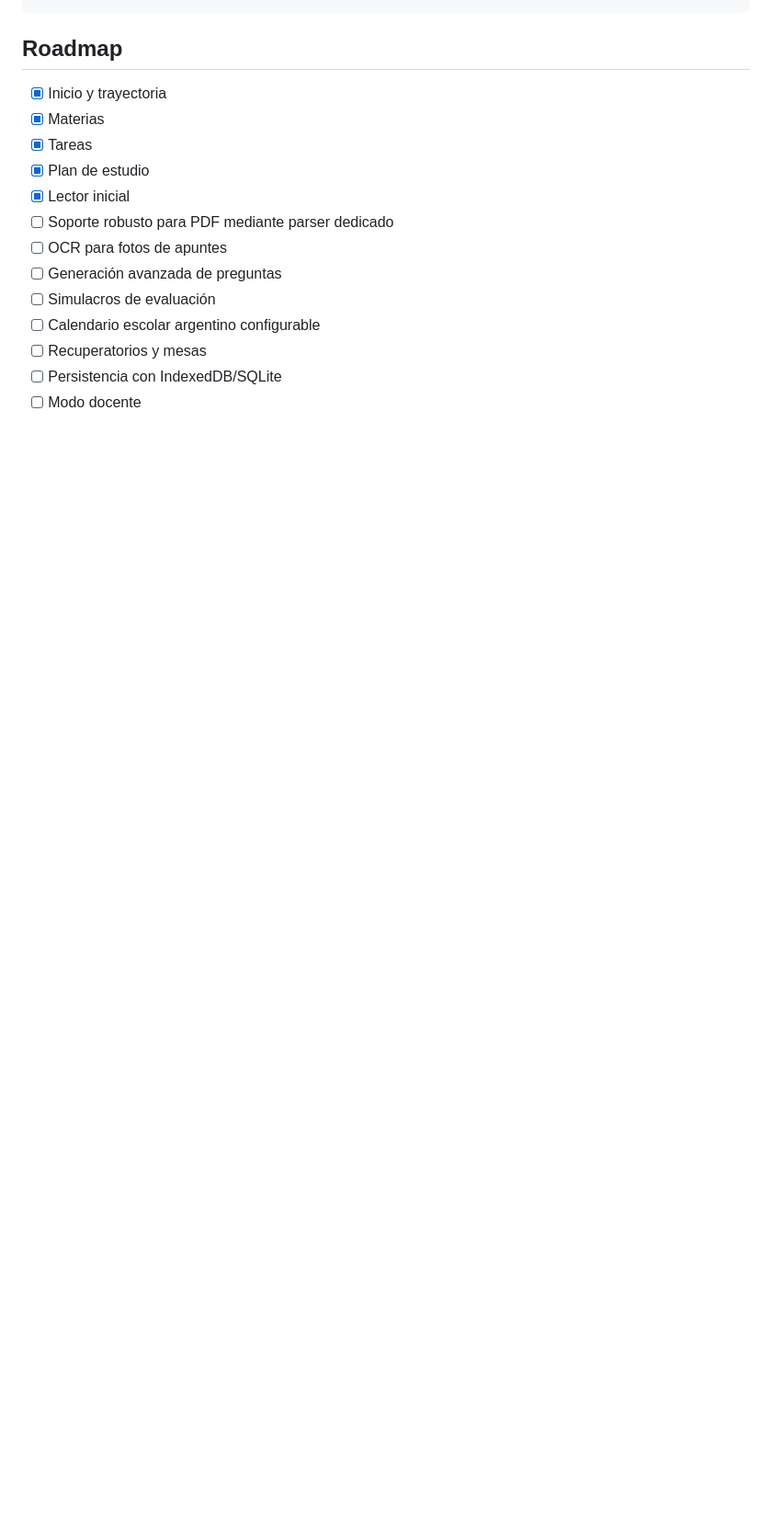
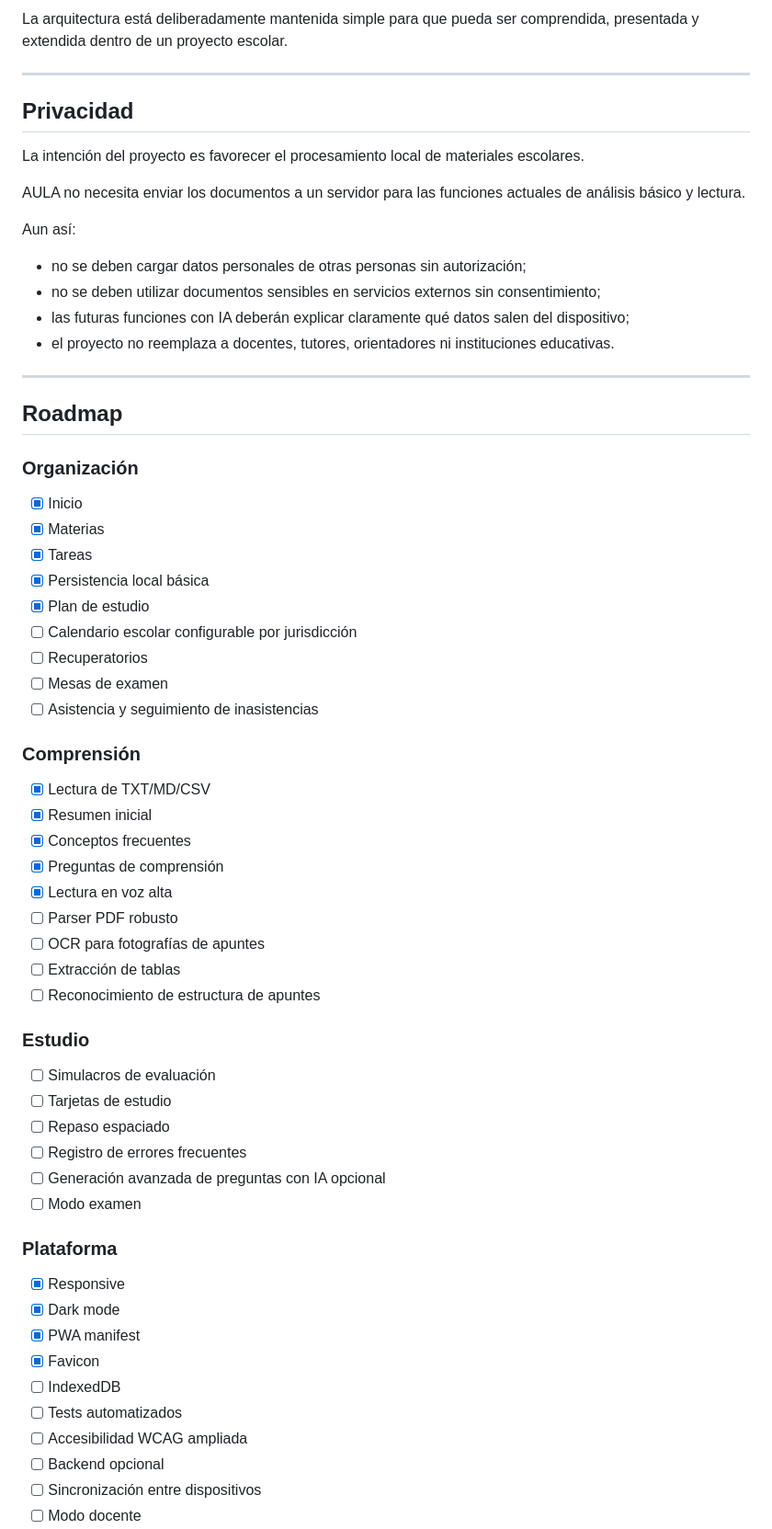
Before and after one commit to Sahilytech/AULA, a Markdown page: README.md, the part around one of its changes. Shown at 92% size. Drawn GitHub-style; blank space fills up the shorter version.

````diff
--- a/README.md
+++ b/README.md
@@ -80,17 +153,68 @@ AULA/
 ```
+
+La arquitectura está deliberadamente mantenida simple para que pueda ser comprendida, presentada y extendida dentro de un proyecto escolar.
+
+---
+
+## Privacidad
+
+La intención del proyecto es favorecer el procesamiento local de materiales escolares.
+
+AULA no necesita enviar los documentos a un servidor para las funciones actuales de análisis básico y lectura.
+
+Aun así:
+
+- no se deben cargar datos personales de otras personas sin autorización;
+- no se deben utilizar documentos sensibles en servicios externos sin consentimiento;
+- las futuras funciones con IA deberán explicar claramente qué datos salen del dispositivo;
+- el proyecto no reemplaza a docentes, tutores, orientadores ni instituciones educativas.
+
+---
 
 ## Roadmap
 
-- [x] Inicio y trayectoria
+### Organización
+
+- [x] Inicio
 - [x] Materias
 - [x] Tareas
+- [x] Persistencia local básica
 - [x] Plan de estudio
-- [x] Lector inicial
-- [ ] Soporte robusto para PDF mediante parser dedicado
-- [ ] OCR para fotos de apuntes
-- [ ] Generación avanzada de preguntas
+- [ ] Calendario escolar configurable por jurisdicción
+- [ ] Recuperatorios
+- [ ] Mesas de examen
+- [ ] Asistencia y seguimiento de inasistencias
+
+### Comprensión
+
+- [x] Lectura de TXT/MD/CSV
+- [x] Resumen inicial
+- [x] Conceptos frecuentes
+- [x] Preguntas de comprensión
+- [x] Lectura en voz alta
+- [ ] Parser PDF robusto
+- [ ] OCR para fotografías de apuntes
+- [ ] Extracción de tablas
+- [ ] Reconocimiento de estructura de apuntes
+
+### Estudio
+
 - [ ] Simulacros de evaluación
-- [ ] Calendario escolar argentino configurable
-- [ ] Recuperatorios y mesas
-- [ ] Persistencia con IndexedDB/SQLite
+- [ ] Tarjetas de estudio
+- [ ] Repaso espaciado
+- [ ] Registro de errores frecuentes
+- [ ] Generación avanzada de preguntas con IA opcional
+- [ ] Modo examen
+
+### Plataforma
+
+- [x] Responsive
+- [x] Dark mode
+- [x] PWA manifest
+- [x] Favicon
+- [ ] IndexedDB
+- [ ] Tests automatizados
+- [ ] Accesibilidad WCAG ampliada
+- [ ] Backend opcional
+- [ ] Sincronización entre dispositivos
 - [ ] Modo docente
````
Also changed, not shown: other parts of README.md (+142 -41 lines).
